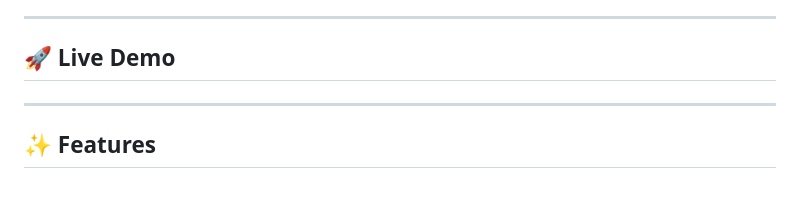
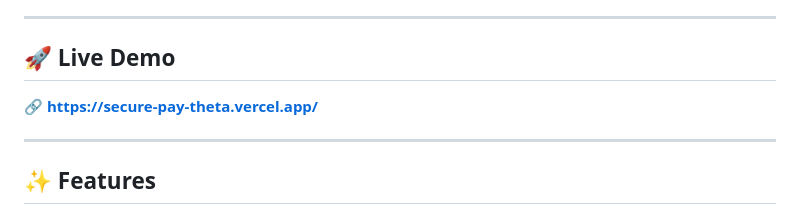
Before and after one commit to anshuman-sahu-dev/SecurePay, a Markdown page: README.md, the part around the change. Drawn GitHub-style.

```diff
--- a/README.md
+++ b/README.md
@@ -49,7 +49,7 @@ This project is ideal for:
 ---
 
 ## 🚀 Live Demo
-
+🔗 **[https://secure-pay-theta.vercel.app/](https://secure-pay-theta.vercel.app/)**
 
 ---
 
```
